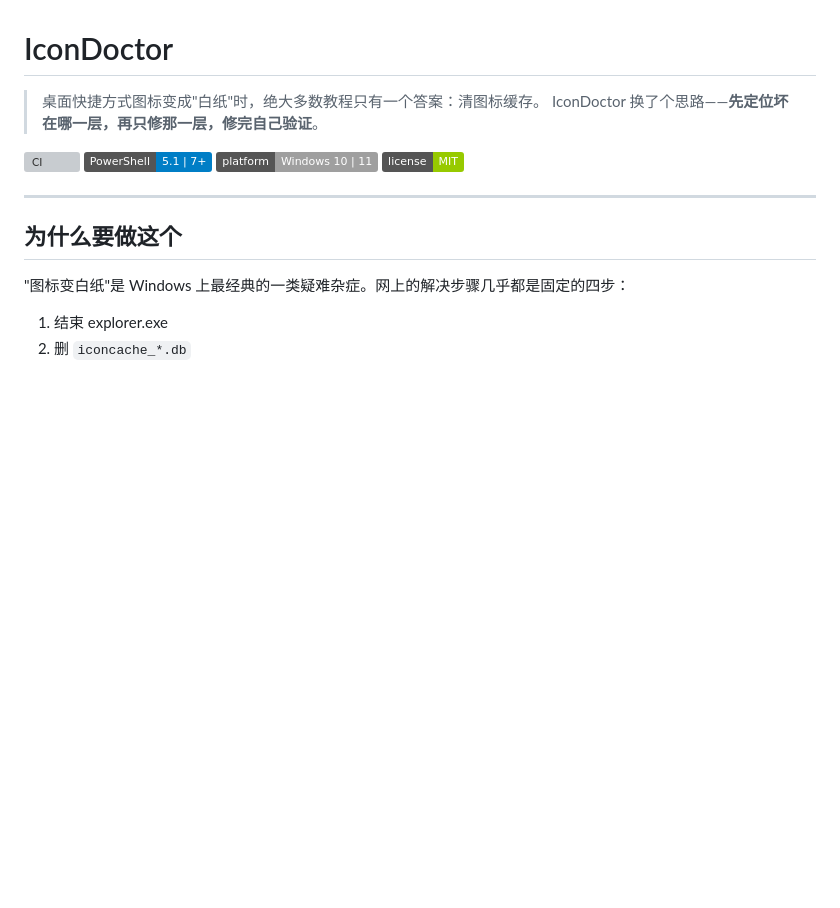
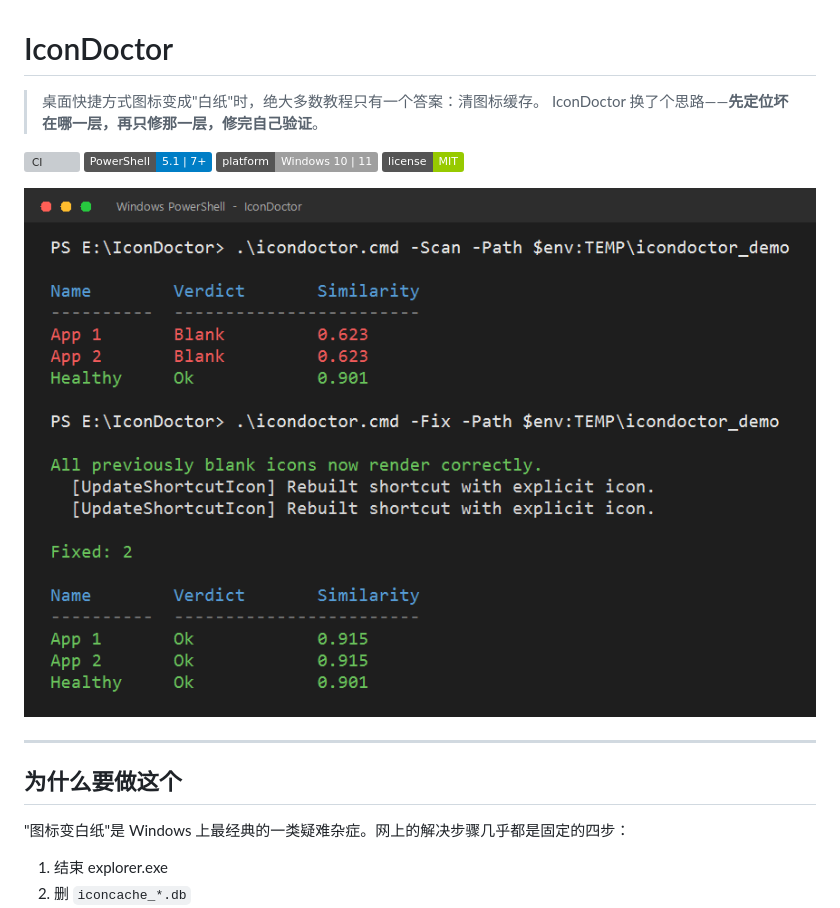
Before and after one commit to EllarDomme/IconDoctor, a Markdown page: README.md, the part around the change. Rendered like a GitHub page; pictures changed too: docs/media/demo.png (added); badges without logos; blank space fills up the shorter version; grey boxes are pictures that could not be loaded.

Commit message:
docs: add real terminal demo screenshot

```diff
--- a/README.md
+++ b/README.md
@@ -7,6 +7,8 @@
 ![PowerShell](https://img.shields.io/badge/PowerShell-5.1%20%7C%207%2B-blue)
 ![Platform](https://img.shields.io/badge/platform-Windows%2010%20%7C%2011-lightgrey)
 ![License](https://img.shields.io/badge/license-MIT-green)
+
+![IconDoctor 实际运行](docs/media/demo.png)
 
 ---
 
```
